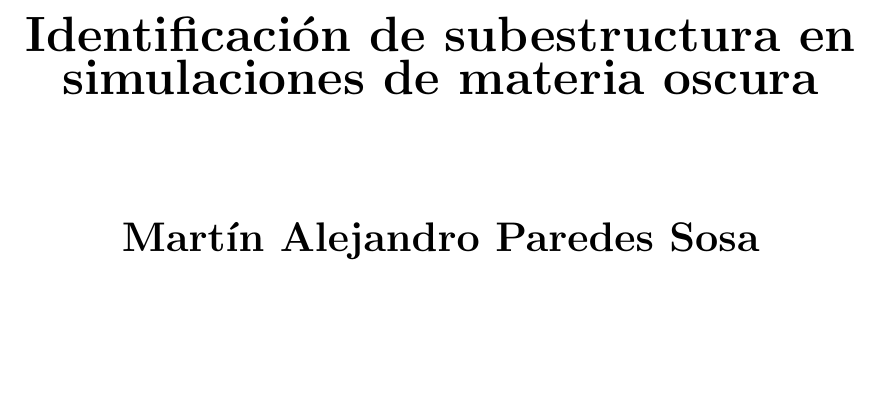
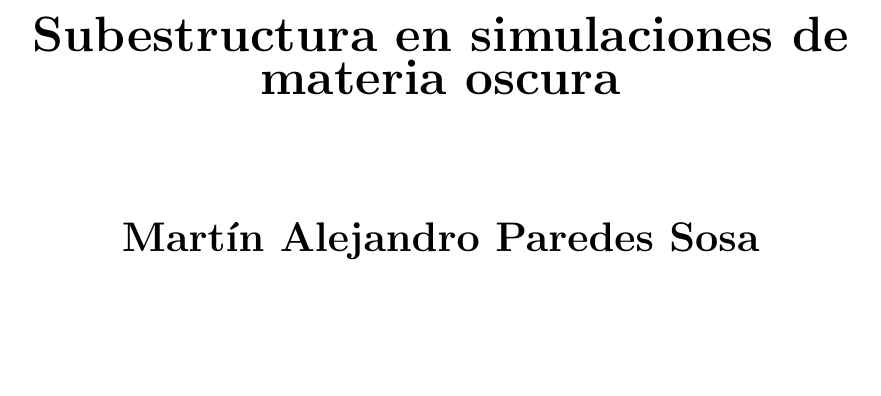
Before and after one commit to maps16/Tesis, a LaTeX thesis (Documento/main.tex, which reads Documento/frontpage.tex): part of page 1 of 119, cut at the place of the change. Compiled offline with pdfLaTeX.

Commit message:
Correccion de Titulo

```diff
--- a/Documento/frontpage.tex
+++ b/Documento/frontpage.tex
@@ -19,8 +19,7 @@
 %Definir aquí el Título de la Tesis, el nombre del autor y el mes y
 %año de presentación.
 
-\newcommand{\thesistitle}{Identificación de
-subestructura en simulaciones de materia oscura}
+\newcommand{\thesistitle}{Subestructura en simulaciones de materia oscura}
 \newcommand{\minombre}{Martín Alejandro Paredes Sosa}
 \newcommand{\supername}{Carlos Antonio Calcáneo Roldán}
 \newcommand{\mespresentado}{Octubre de 2022}
```
